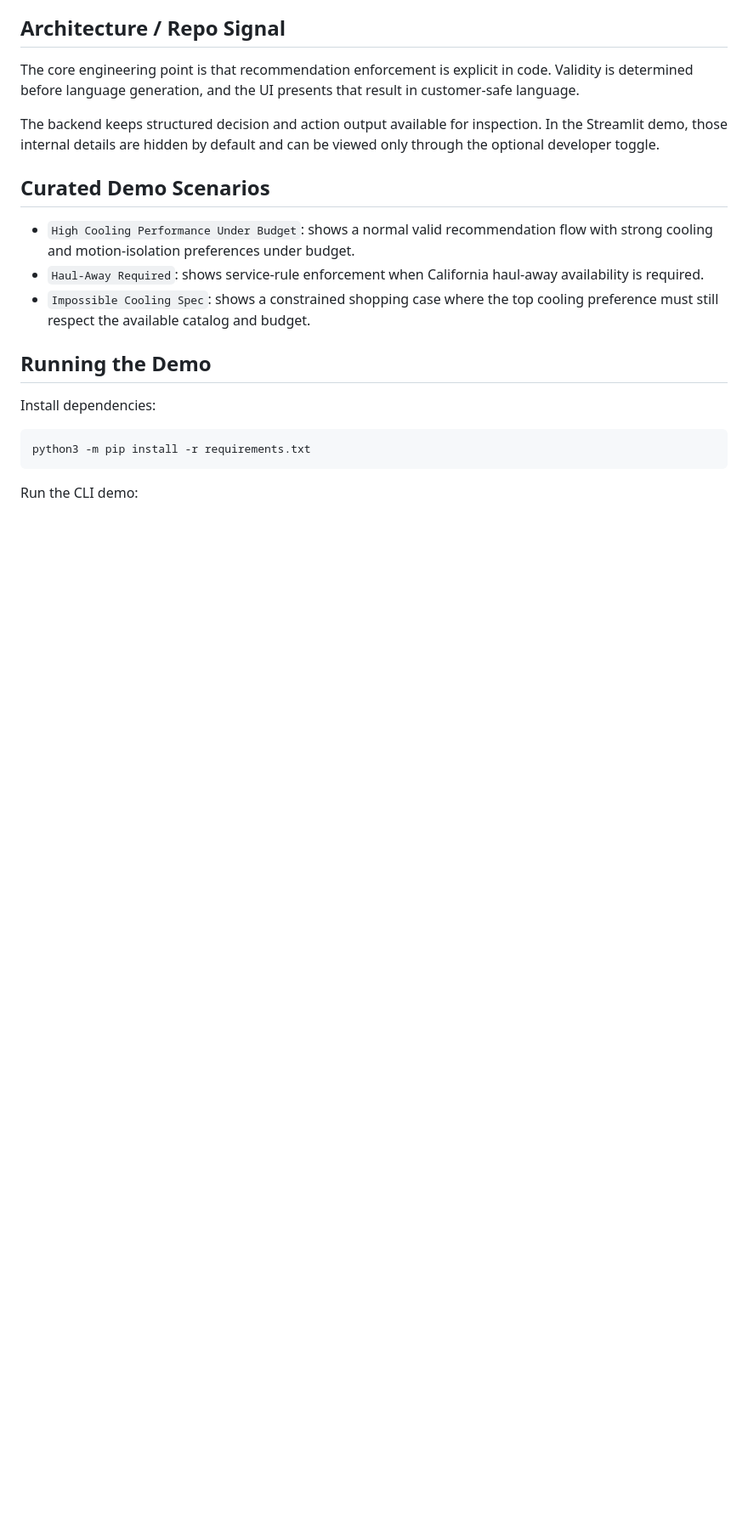
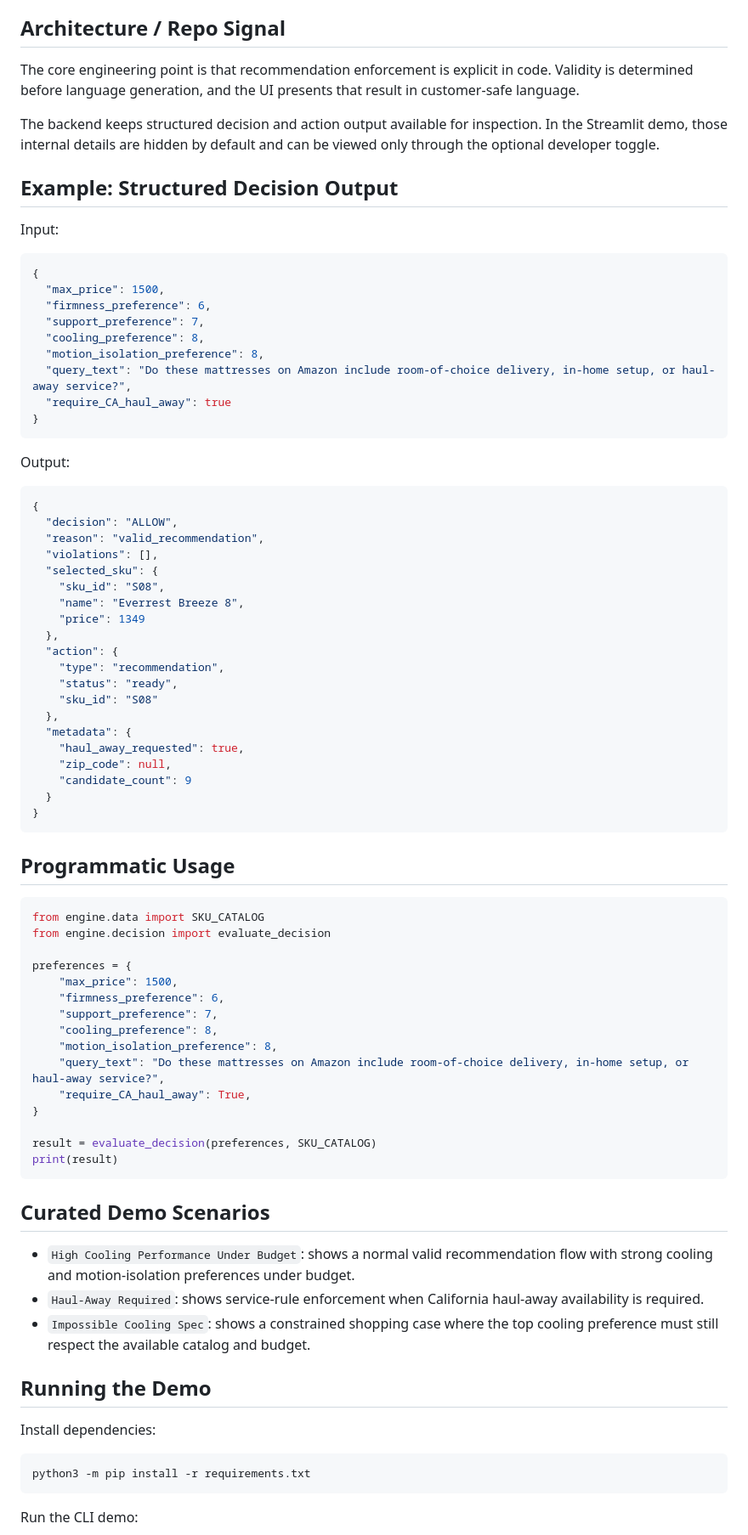
Before and after one commit to joelliptondesign/Grounded-Shopping-AI, a Markdown page: README.md, the part around the change. Shown at 85% size. Drawn GitHub-style; blank space fills up the shorter version.

Commit message:
README: add structured output example and programmatic usage

````diff
--- a/README.md
+++ b/README.md
@@ -26,6 +26,67 @@ Those combinations are where baseline LLM behavior can become misleading. A mode
 The core engineering point is that recommendation enforcement is explicit in code. Validity is determined before language generation, and the UI presents that result in customer-safe language.
 
 The backend keeps structured decision and action output available for inspection. In the Streamlit demo, those internal details are hidden by default and can be viewed only through the optional developer toggle.
+
+## Example: Structured Decision Output
+
+Input:
+
+```json
+{
+  "max_price": 1500,
+  "firmness_preference": 6,
+  "support_preference": 7,
+  "cooling_preference": 8,
+  "motion_isolation_preference": 8,
+  "query_text": "Do these mattresses on Amazon include room-of-choice delivery, in-home setup, or haul-away service?",
+  "require_CA_haul_away": true
+}
+```
+
+Output:
+
+```json
+{
+  "decision": "ALLOW",
+  "reason": "valid_recommendation",
+  "violations": [],
+  "selected_sku": {
+    "sku_id": "S08",
+    "name": "Everrest Breeze 8",
+    "price": 1349
+  },
+  "action": {
+    "type": "recommendation",
+    "status": "ready",
+    "sku_id": "S08"
+  },
+  "metadata": {
+    "haul_away_requested": true,
+    "zip_code": null,
+    "candidate_count": 9
+  }
+}
+```
+
+## Programmatic Usage
+
+```python
+from engine.data import SKU_CATALOG
+from engine.decision import evaluate_decision
+
+preferences = {
+    "max_price": 1500,
+    "firmness_preference": 6,
+    "support_preference": 7,
+    "cooling_preference": 8,
+    "motion_isolation_preference": 8,
+    "query_text": "Do these mattresses on Amazon include room-of-choice delivery, in-home setup, or haul-away service?",
+    "require_CA_haul_away": True,
+}
+
+result = evaluate_decision(preferences, SKU_CATALOG)
+print(result)
+```
 
 ## Curated Demo Scenarios
 
````
